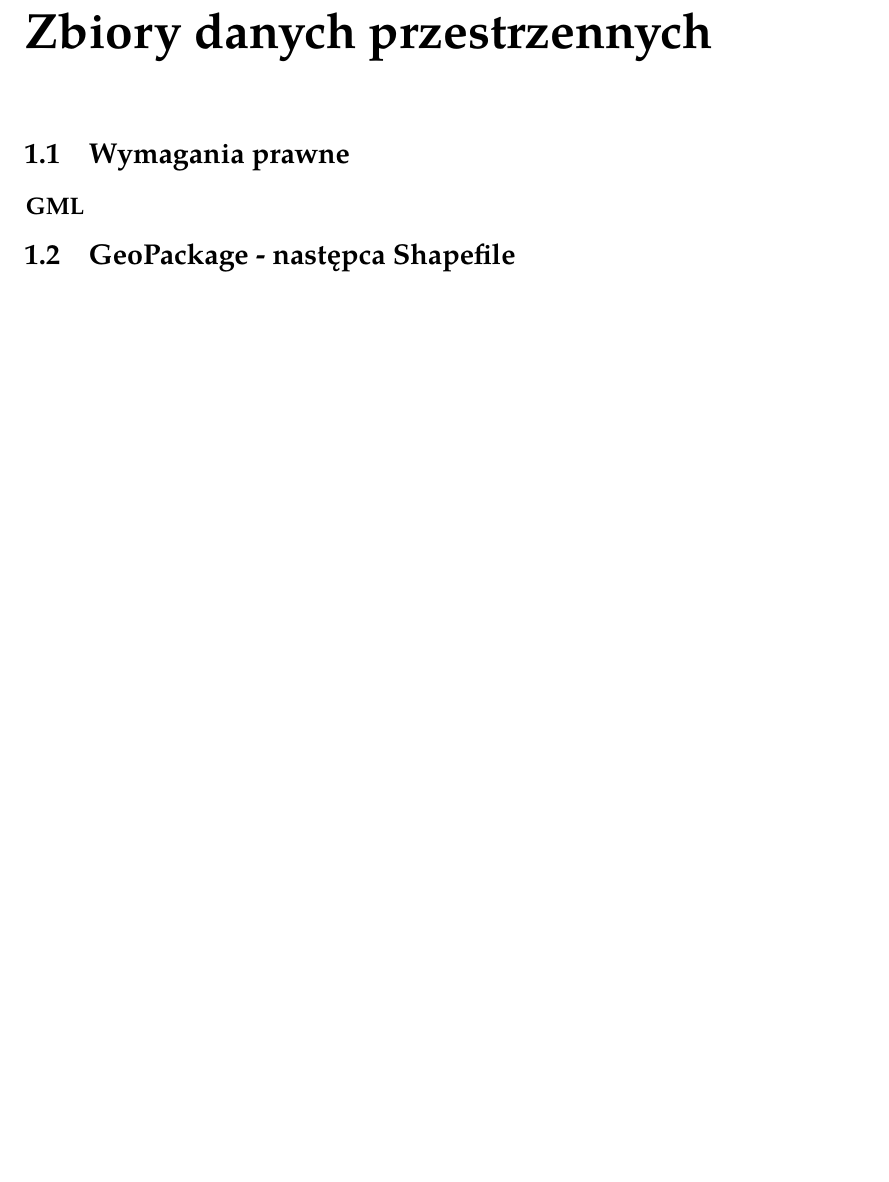
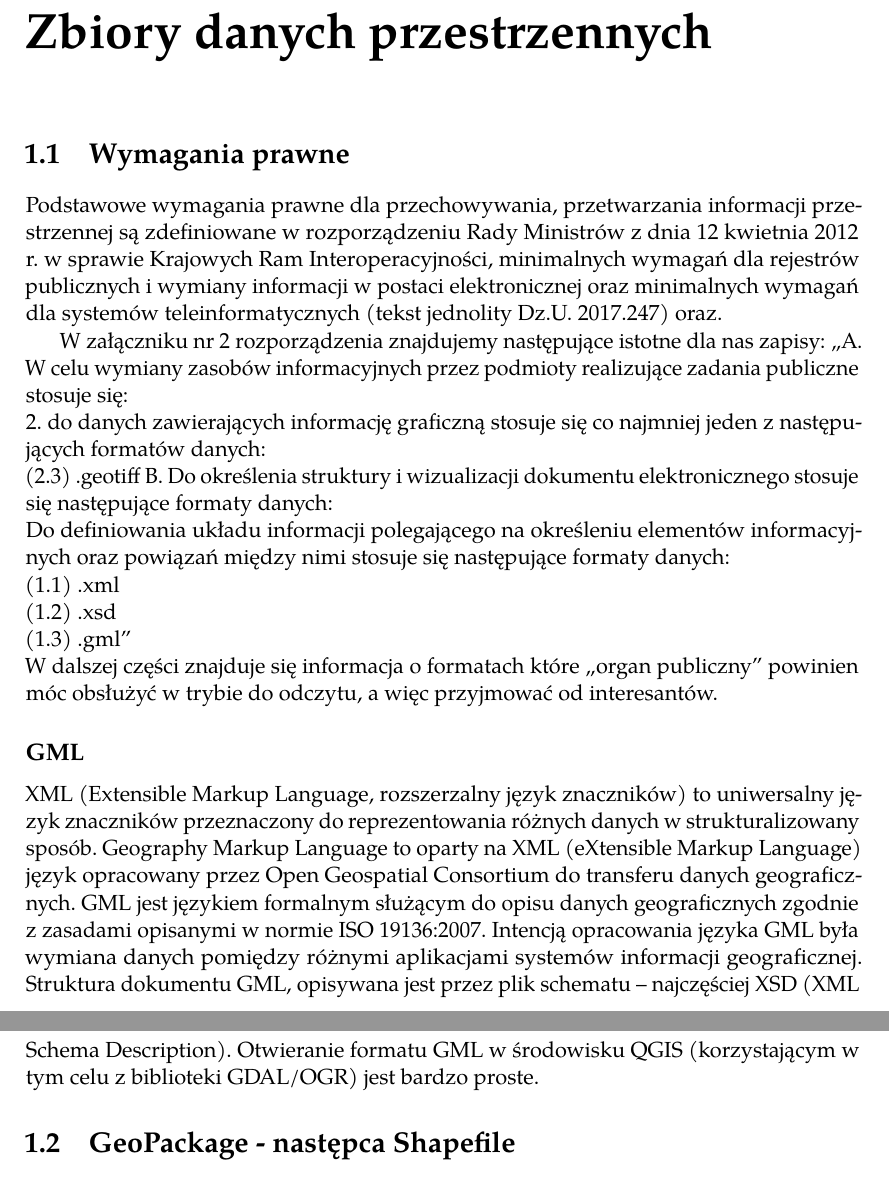
Before and after one commit to merkato/qgis-slabgis, a LaTeX thesis (qgis_slabgis_przestrzen.tex): part of page 4 of 33 before the commit and two parts of pages 4 and 5 of 34 after it, the two joined at a grey line, cut so that both start at the same text, the shorter picture padded with empty space. Compiled offline with pdfLaTeX.

Commit message:
Update qgis_slabgis_przestrzen.tex
Wymagania prawne - udostępnianie zbiorów.

```diff
--- a/qgis_slabgis_przestrzen.tex
+++ b/qgis_slabgis_przestrzen.tex
@@ -67,7 +67,22 @@
 \part{Odniesienia przestrzenne}
 	\chapter{Zbiory danych przestrzennych}
 		\section{Wymagania prawne}
+		Podstawowe wymagania prawne dla przechowywania, przetwarzania informacji przestrzennej są zdefiniowane w rozporządzeniu
+Rady Ministrów z dnia 12 kwietnia 2012 r. w sprawie Krajowych Ram Interoperacyjności, minimalnych wymagań dla rejestrów publicznych i wymiany informacji w postaci elektronicznej oraz minimalnych wymagań dla systemów teleinformatycznych (tekst jednolity Dz.U. 2017.247) oraz.
+
+
+		W załączniku nr 2 rozporządzenia znajdujemy następujące istotne dla nas zapisy:
+		,,A. W celu wymiany zasobów informacyjnych przez podmioty realizujące zadania publiczne stosuje się:\\
+		2. do danych zawierających informację graficzną stosuje się co najmniej jeden z następujących formatów danych:\\
+		(2.3) .geotiff
+		B. Do określenia struktury i wizualizacji dokumentu elektronicznego stosuje się następujące formaty danych:\\
+		Do definiowania układu informacji polegającego na określeniu elementów informacyjnych oraz powiązań między nimi stosuje się następujące formaty danych:\\
+		(1.1) .xml\\
+		(1.2) .xsd\\
+		(1.3) .gml''\\
+	W dalszej części znajduje się informacja o formatach które ,,organ publiczny'' powinien móc obsłużyć w trybie do odczytu, a więc przyjmować od interesantów.
 			\subsection{GML}
+			XML (Extensible Markup Language, rozszerzalny język znaczników) to uniwersalny język znaczników przeznaczony do reprezentowania różnych danych w strukturalizowany sposób. Geography Markup Language to oparty na XML (eXtensible Markup Language) język opracowany przez Open Geospatial Consortium do transferu danych geograficznych. GML jest językiem formalnym służącym do opisu danych geograficznych zgodnie z zasadami opisanymi w normie ISO 19136:2007. Intencją opracowania języka GML była wymiana danych pomiędzy różnymi aplikacjami systemów informacji geograficznej. Struktura dokumentu GML, opisywana jest przez plik schematu – najczęściej XSD (XML Schema Description). Otwieranie formatu GML w środowisku QGIS (korzystającym w tym celu z biblioteki GDAL/OGR) jest bardzo proste.
 		\section{GeoPackage - następca Shapefile}
 			\subsection{Tworzenie zbioru Geopackage}
 			\subsection{Połączenie ze zbiorem}
```
